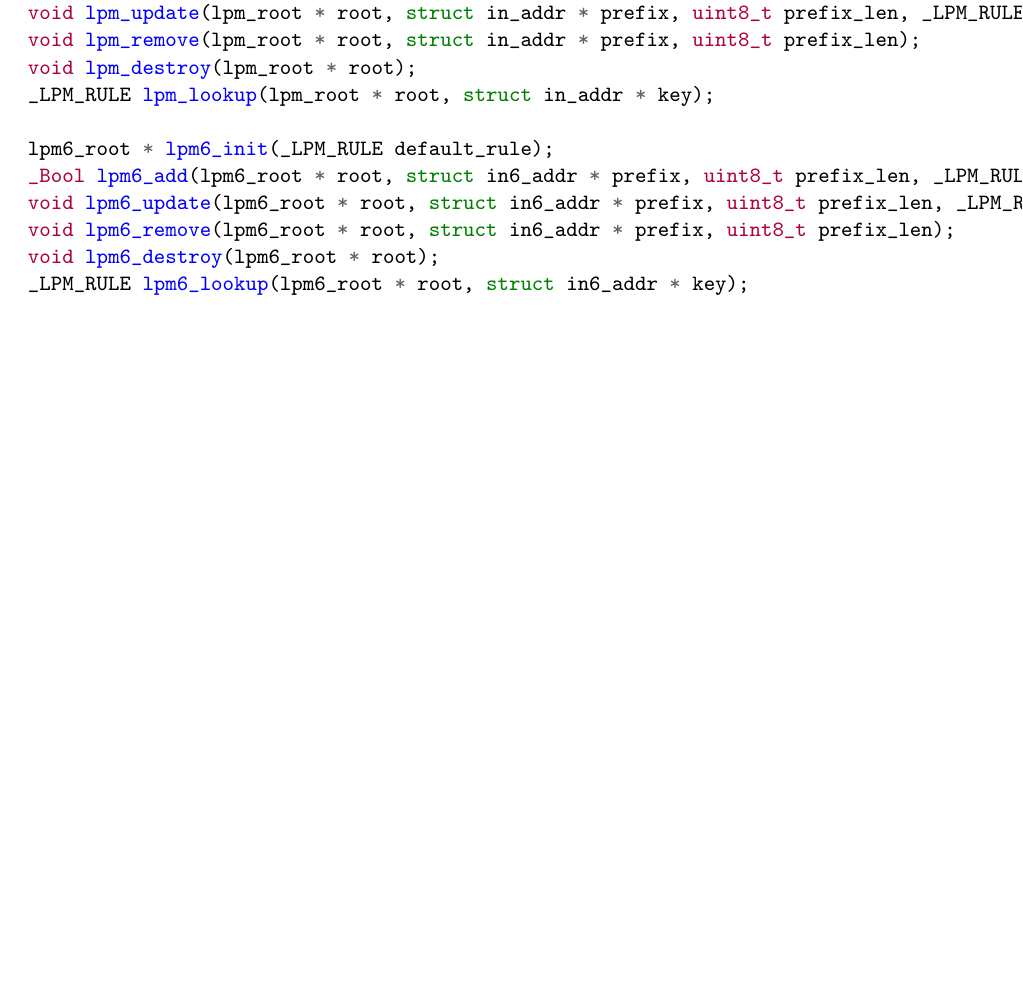
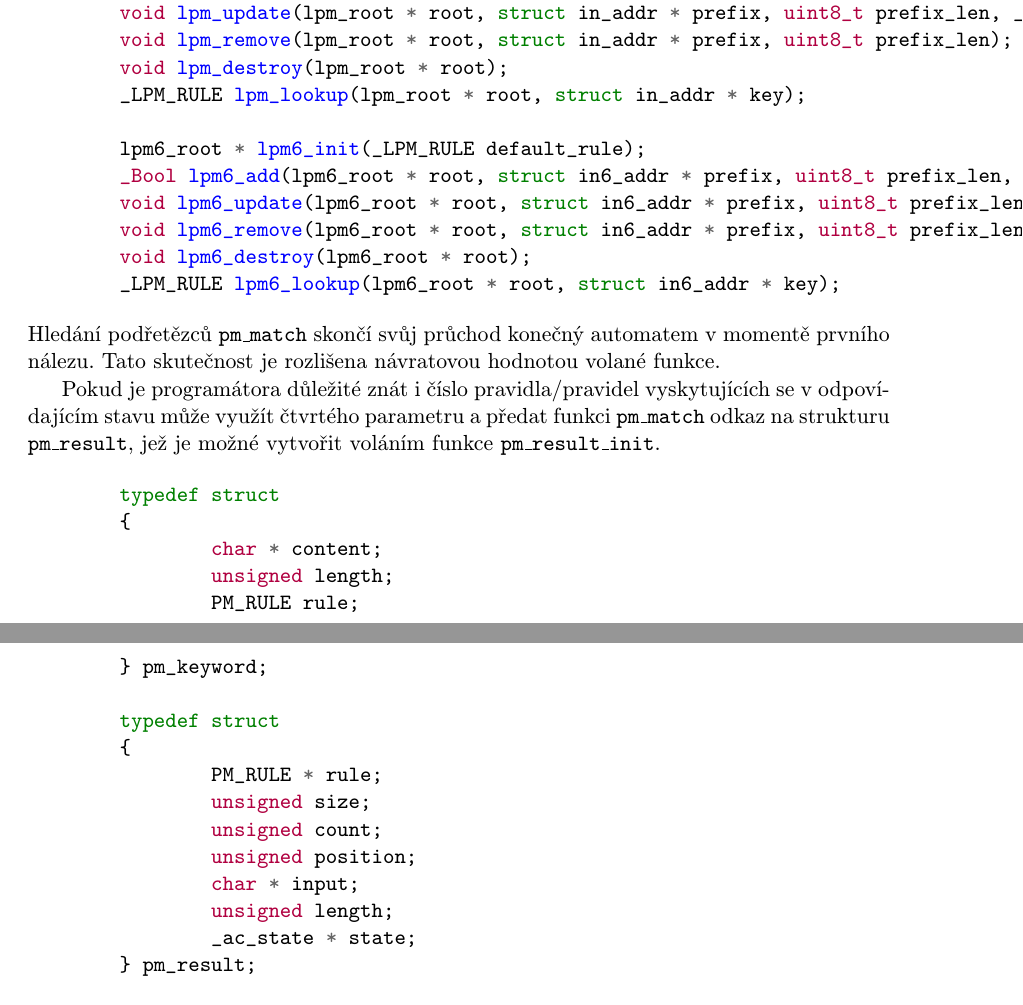
Before and after one commit to vokracko/BP-FastNet, a LaTeX thesis (tex/projekt.tex, which reads tex/obsah.tex): part of page 15 of 19 before the commit and two parts of pages 15 and 16 of 20 after it, the two joined at a grey line, cut so that both start at the same text, the shorter picture padded with empty space. Compiled offline with pdfLaTeX.

Commit message:
typy, úvod

```diff
--- a/tex/obsah.tex
+++ b/tex/obsah.tex
@@ -390,6 +397,33 @@ Každá podknihovna lze vytvořit jedním příkazem ve své složce a také pos
 	\PY{k+kt}{void} \PY{n+nf}{lpm6\PYZus{}destroy}\PY{p}{(}\PY{n}{lpm6\PYZus{}root} \PY{o}{*} \PY{n}{root}\PY{p}{)}\PY{p}{;}
 	\PY{n}{\PYZus{}LPM\PYZus{}RULE} \PY{n+nf}{lpm6\PYZus{}lookup}\PY{p}{(}\PY{n}{lpm6\PYZus{}root} \PY{o}{*} \PY{n}{root}\PY{p}{,} \PY{k}{struct} \PY{n}{in6\PYZus{}addr} \PY{o}{*} \PY{n}{key}\PY{p}{)}\PY{p}{;}
 \end{Verbatim}
+Hledání podřetězců \texttt{pm\_match} skončí svůj průchod konečný automatem v momentě prvního nálezu.
+Tato skutečnost je rozlišena návratovou hodnotou volané funkce.
+
+Pokud je programátora důležité znát i číslo pravidla/pravidel vyskytujících se v odpovídajícím stavu
+může využít čtvrtého parametru a předat funkci \texttt{pm\_match} odkaz na strukturu \texttt{pm\_result},
+jež je možné vytvořit voláním funkce \texttt{pm\_result\_init}.
+
+\begin{Verbatim}[commandchars=\\\{\}]
+	\PY{k}{typedef} \PY{k}{struct}
+	\PY{p}{\PYZob{}}
+		\PY{k+kt}{char} \PY{o}{*} \PY{n}{content}\PY{p}{;}
+		\PY{k+kt}{unsigned} \PY{n}{length}\PY{p}{;}
+		\PY{n}{PM\PYZus{}RULE} \PY{n}{rule}\PY{p}{;}
+	\PY{p}{\PYZcb{}} \PY{n}{pm\PYZus{}keyword}\PY{p}{;}
+
+	\PY{k}{typedef} \PY{k}{struct}
+	\PY{p}{\PYZob{}}
+		\PY{n}{PM\PYZus{}RULE} \PY{o}{*} \PY{n}{rule}\PY{p}{;}
+		\PY{k+kt}{unsigned} \PY{n}{size}\PY{p}{;}
+		\PY{k+kt}{unsigned} \PY{n}{count}\PY{p}{;}
+		\PY{k+kt}{unsigned} \PY{n}{position}\PY{p}{;}
+		\PY{k+kt}{char} \PY{o}{*} \PY{n}{input}\PY{p}{;}
+		\PY{k+kt}{unsigned} \PY{n}{length}\PY{p}{;}
+		\PY{n}{\PYZus{}ac\PYZus{}state} \PY{o}{*} \PY{n}{state}\PY{p}{;}
+	\PY{p}{\PYZcb{}} \PY{n}{pm\PYZus{}result}\PY{p}{;}
+\end{Verbatim}
+
 
 \begin{Verbatim}[commandchars=\\\{\}]
 	\PY{n}{pm\PYZus{}root} \PY{o}{*} \PY{n+nf}{pm\PYZus{}init}\PY{p}{(}\PY{p}{)}\PY{p}{;}
```
Also changed, not shown: tex/obsah.tex (22 more changed lines), 1 other file. Lines whose indentation alone changed are shown as unchanged.
